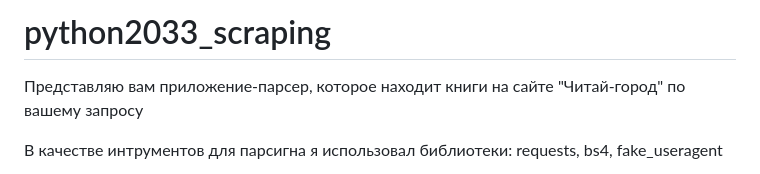
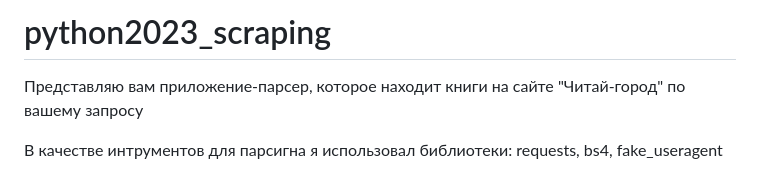
Before and after one commit to eduardgarifzyanov/python2033_scraping, a Markdown page: README.md, the part around the change. Rendered like a GitHub page.

```diff
--- a/README.md
+++ b/README.md
@@ -1,4 +1,4 @@
-# python2033_scraping
+# python2023_scraping
 
 Представляю вам приложение-парсер, которое находит книги на сайте "Читай-город" по вашему запросу
 
```
